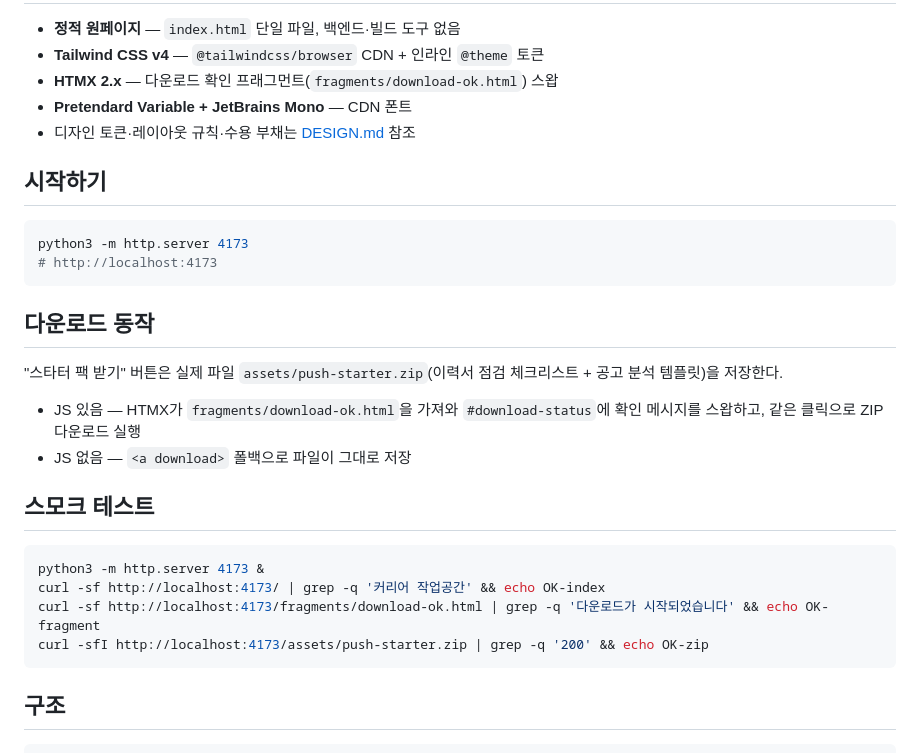
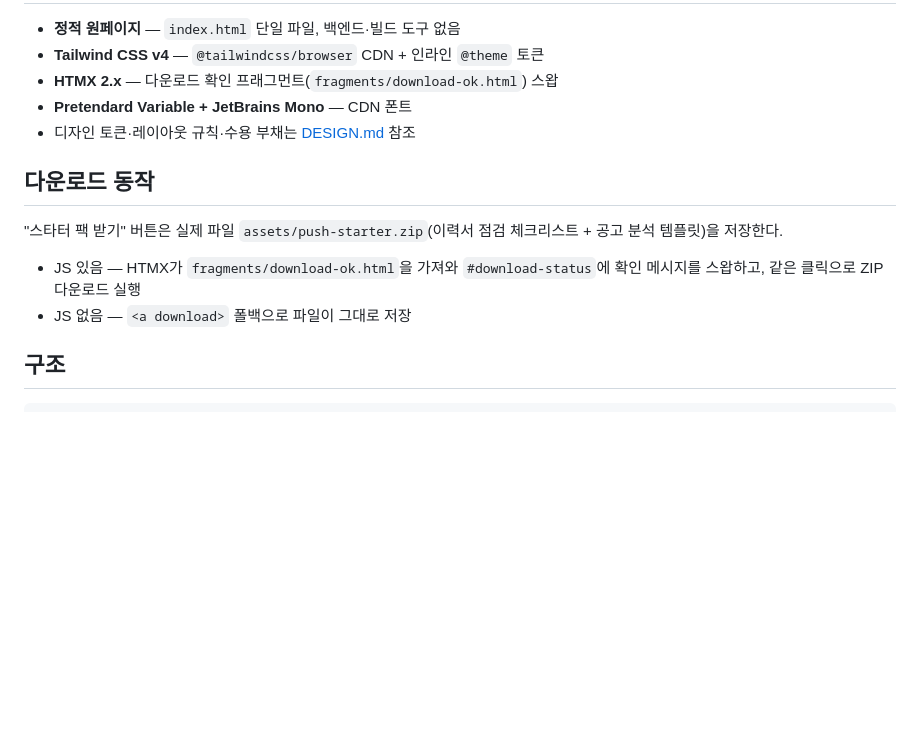
Before and after one commit to push-dot/push-langdig, a Markdown page: README.md, the part around the change. Rendered like a GitHub page; blank space fills up the shorter version.

Commit message:
docs(readme): drop dev-only sections for portfolio

````diff
--- a/README.md
+++ b/README.md
@@ -38,28 +38,12 @@
 - **Pretendard Variable + JetBrains Mono** — CDN 폰트
 - 디자인 토큰·레이아웃 규칙·수용 부채는 [DESIGN.md](DESIGN.md) 참조
 
-## 시작하기
-
-```sh
-python3 -m http.server 4173
-# http://localhost:4173
-```
-
 ## 다운로드 동작
 
 "스타터 팩 받기" 버튼은 실제 파일 `assets/push-starter.zip`(이력서 점검 체크리스트 + 공고 분석 템플릿)을 저장한다.
 
 - JS 있음 — HTMX가 `fragments/download-ok.html`을 가져와 `#download-status`에 확인 메시지를 스왑하고, 같은 클릭으로 ZIP 다운로드 실행
 - JS 없음 — `<a download>` 폴백으로 파일이 그대로 저장
-
-## 스모크 테스트
-
-```sh
-python3 -m http.server 4173 &
-curl -sf http://localhost:4173/ | grep -q '커리어 작업공간' && echo OK-index
-curl -sf http://localhost:4173/fragments/download-ok.html | grep -q '다운로드가 시작되었습니다' && echo OK-fragment
-curl -sfI http://localhost:4173/assets/push-starter.zip | grep -q '200' && echo OK-zip
-```
 
 ## 구조
 
````
